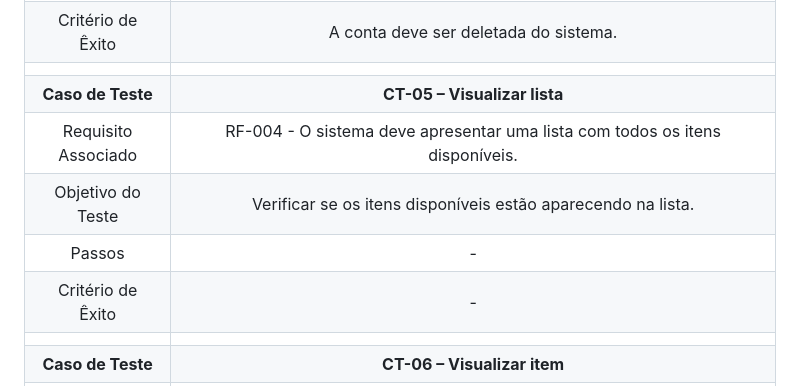
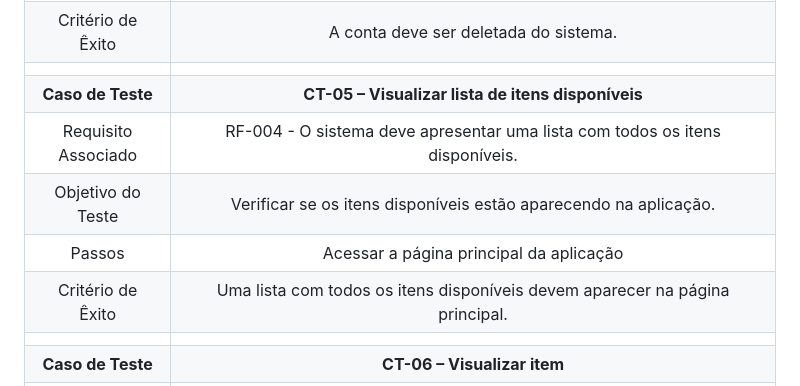
Before and after one commit to ICEI-PUC-Minas-PMV-ADS/pmv-ads-2024-1-e2-proj-int-t1-troca-games, a Markdown page: docs/08-Plano de Testes de Software.md, the part around the change. Drawn GitHub-style.

```diff
--- a/docs/08-Plano de Testes de Software.md
+++ b/docs/08-Plano de Testes de Software.md
@@ -27,11 +27,11 @@ Os testes funcionais a serem realizados no aplicativo são descritos a seguir.
 | Passos 	| 1. Acessar a página principal da aplicação<br> 2. Realizar o login na aplicação<br> 3. Acessar a página do perfil<br> 4. Clicar no botão "Deletar conta"<br> 5. Clicar no botão "Confirmar"<br> |
 |Critério de Êxito | A conta deve ser deletada do sistema. |
 |  	|  	|
-| **Caso de Teste** 	| **CT-05 – Visualizar lista**	|
+| **Caso de Teste** 	| **CT-05 – Visualizar lista de itens disponíveis**	|
 |Requisito Associado | RF-004 - O sistema deve apresentar uma lista com todos os itens disponíveis. |
-| Objetivo do Teste 	| Verificar se os itens disponíveis estão aparecendo na lista. |
-| Passos 	| - |
-|Critério de Êxito | - |
+| Objetivo do Teste 	| Verificar se os itens disponíveis estão aparecendo na aplicação.  |
+| Passos 	| Acessar a página principal da aplicação<br> |
+|Critério de Êxito | Uma lista com todos os itens disponíveis devem aparecer na página principal. |
 |  	|  	|
 | **Caso de Teste** 	| **CT-06 – Visualizar item**	|
 |Requisito Associado | RF-005 - O sistema deve permitir que qualquer usuário visualize todas as informações de um jogo selecionado na lista. |
```
